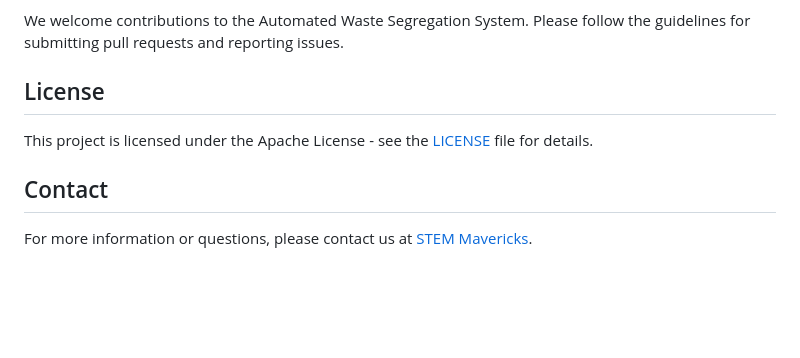
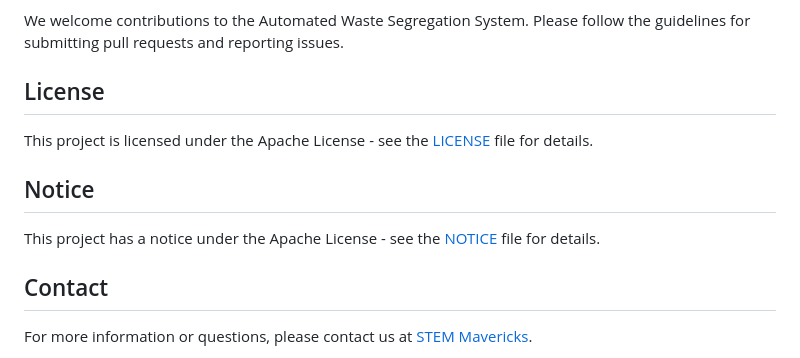
Before and after one commit to STEM-Mavericks/WasteX, a Markdown page: README.md, the part around the change. GitHub-like rendering; blank space fills up the shorter version.

```diff
--- a/README.md
+++ b/README.md
@@ -71,6 +71,10 @@ We welcome contributions to the Automated Waste Segregation System. Please follo
 
 This project is licensed under the Apache License - see the [LICENSE](LICENSE) file for details.
 
+## Notice
+
+This project has a notice under the Apache License - see the [NOTICE](NOTICE) file for details.
+
 ## Contact
 
 For more information or questions, please contact us at [STEM Mavericks](mailto:stemavericks.team@hotmail.com).
```
